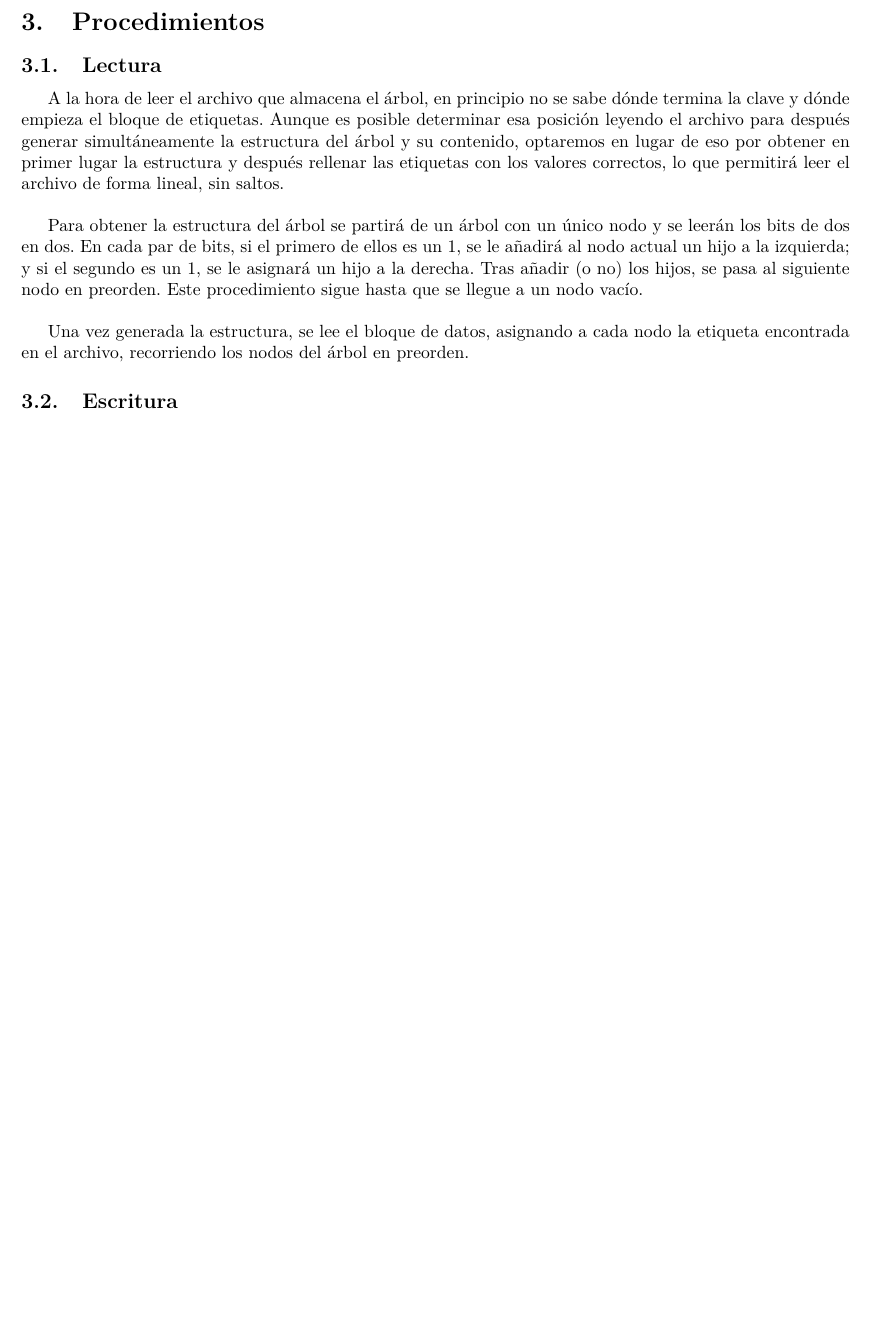
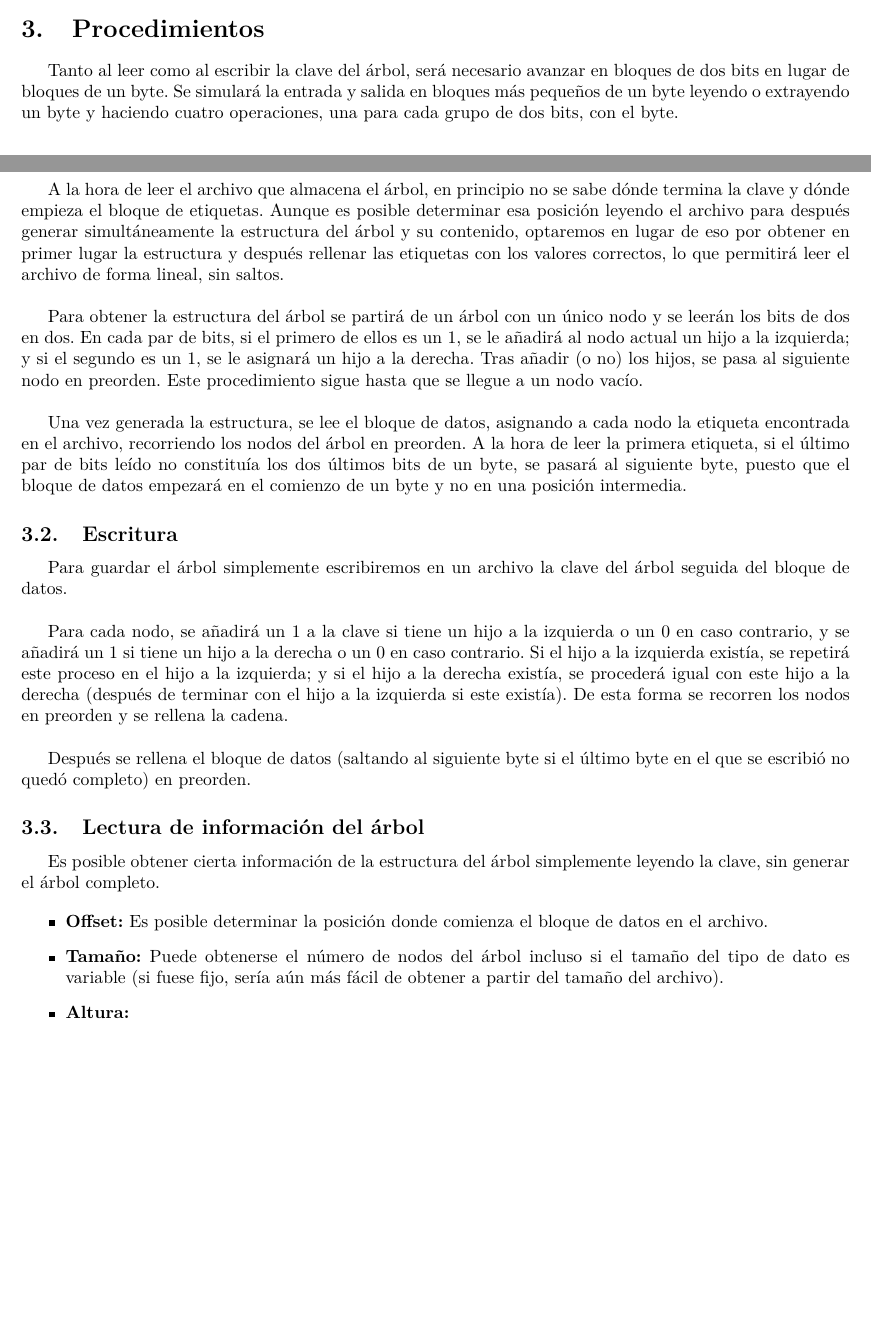
Before and after one commit to mx-psi/retos-ed, a LaTeX document (Reto4/Reto4.tex): part of page 3 of 3 before the commit and two parts of pages 2 and 3 of 3 after it, the two joined at a grey line, cut so that both start at the same text, the shorter picture padded with empty space. Compiled offline with pdfLaTeX.

Commit message:
Escritura

```diff
--- a/Reto4/Reto4.tex
+++ b/Reto4/Reto4.tex
@@ -135,6 +135,11 @@ bloque de \textbf{datos}.
 
 \section{Procedimientos}
 
+Tanto al leer como al escribir la clave del árbol, será necesario avanzar en
+bloques de dos bits en lugar de bloques de un byte. Se simulará la entrada y salida
+en bloques más pequeños de un byte leyendo o extrayendo un byte y haciendo cuatro
+operaciones, una para cada grupo de dos bits, con el byte.
+
 \subsection{Lectura}
 
 A la hora de leer el archivo que almacena el árbol, en principio no se sabe dónde
@@ -152,8 +157,38 @@ siguiente nodo en preorden. Este procedimiento sigue hasta que se llegue a un no
 vacío. \\
 
 Una vez generada la estructura, se lee el bloque de datos, asignando a cada nodo la
-etiqueta encontrada en el archivo, recorriendo los nodos del árbol en preorden.
+etiqueta encontrada en el archivo, recorriendo los nodos del árbol en preorden. A
+la hora de leer la primera etiqueta, si el último par de bits leído no constituía
+los dos últimos bits de un byte, se pasará al siguiente byte, puesto que el bloque
+de datos empezará en el comienzo de un byte y no en una posición intermedia.
 
 \subsection{Escritura}
 
+Para guardar el árbol simplemente escribiremos en un archivo la clave del árbol
+seguida del bloque de datos. \\
+
+Para cada nodo, se añadirá un 1 a la clave si tiene un hijo a la izquierda o un 0
+en caso contrario, y se añadirá un 1 si tiene un hijo a la derecha o un 0 en caso
+contrario. Si el hijo a la izquierda existía, se repetirá este proceso en el hijo
+a la izquierda; y si el hijo a la derecha existía, se procederá igual con este hijo
+a la derecha (después de terminar con el hijo a la izquierda si este existía). De
+esta forma se recorren los nodos en preorden y se rellena la cadena. \\
+
+Después se rellena el bloque de datos (saltando al siguiente byte si el último
+byte en el que se escribió no quedó completo) en preorden.
+
+\subsection{Lectura de información del árbol}
+
+Es posible obtener cierta información de la estructura del árbol simplemente
+leyendo la clave, sin generar el árbol completo.
+
+\begin{itemize}
+	\item \textbf{Offset:} Es posible determinar la posición donde comienza el
+	bloque de datos en el archivo. %Inserte cómo aquí
+	\item \textbf{Tamaño:} Puede obtenerse el número de nodos del árbol incluso
+	si el tamaño del tipo de dato es variable (si fuese fijo, sería aún más fácil
+	de obtener a partir del tamaño del archivo). %Inserte cómo aquí
+	\item \textbf{Altura:} %Inserte cómo aquí
+\end{itemize}
+
 \end{document}
```
